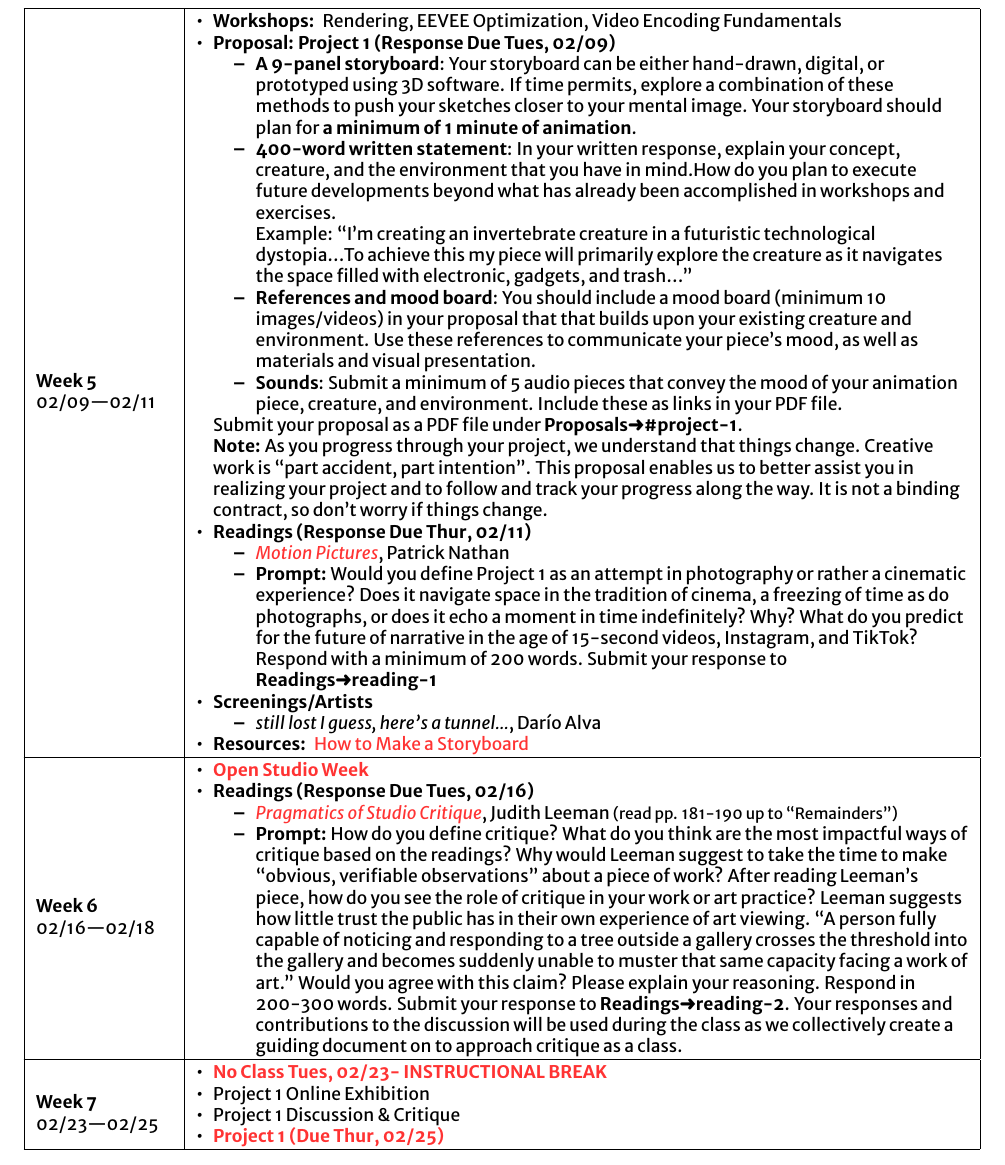
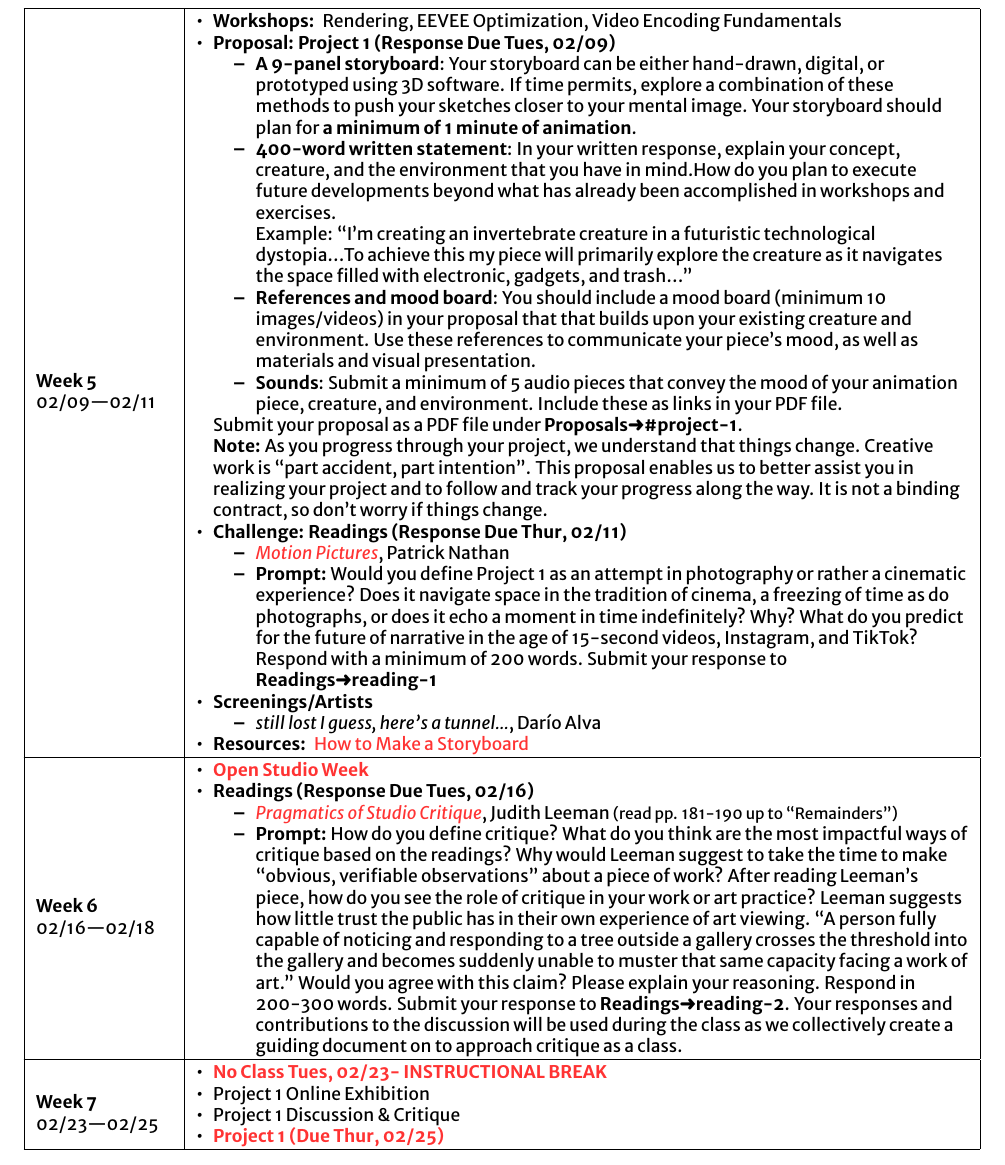
Before and after one commit to hsab/art4401, a LaTeX document (index.tex, which reads sections/weeks/week5.tex): part of page 9 of 19, cut so that both start at the same text. Compiled offline with XeLaTeX; a missing font is replaced by an installed copy or a similar font.

Commit message:
reading to challenge

```diff
--- a/sections/weeks/week5.tex
+++ b/sections/weeks/week5.tex
@@ -19,7 +19,7 @@
           \end{itemize}
           Submit your proposal as a PDF file under \discord{Proposals}{project-1}. \newline
           \small{\textbf{Note:} As you progress through your project, we understand that things change. Creative work is ``part accident, part intention''. This proposal enables us to better assist you in realizing your project and to follow and track your progress along the way. It is not a binding contract, so don't worry if things change.}
-    \item \itemHead{Readings}[][Response Due \dThur]
+    \item \itemHead{Challenge}[Readings][Response Due \dThur]
           \begin{itemize}
               \item \href{https://reallifemag.com/motion-pictures/}{\emph{Motion Pictures}}, Patrick Nathan
               \item \textbf{Prompt:} Would you define Project 1 as an attempt in photography or rather a cinematic experience? Does it navigate space in the tradition of cinema, a freezing of time as do photographs, or does it echo a moment in time indefinitely? Why? What do you predict for the future of narrative in the age of 15-second videos, Instagram, and TikTok? Respond with a minimum of 200 words. Submit your response to \discordR
```
Also changed, not shown: index.pdf, 4 other files.
